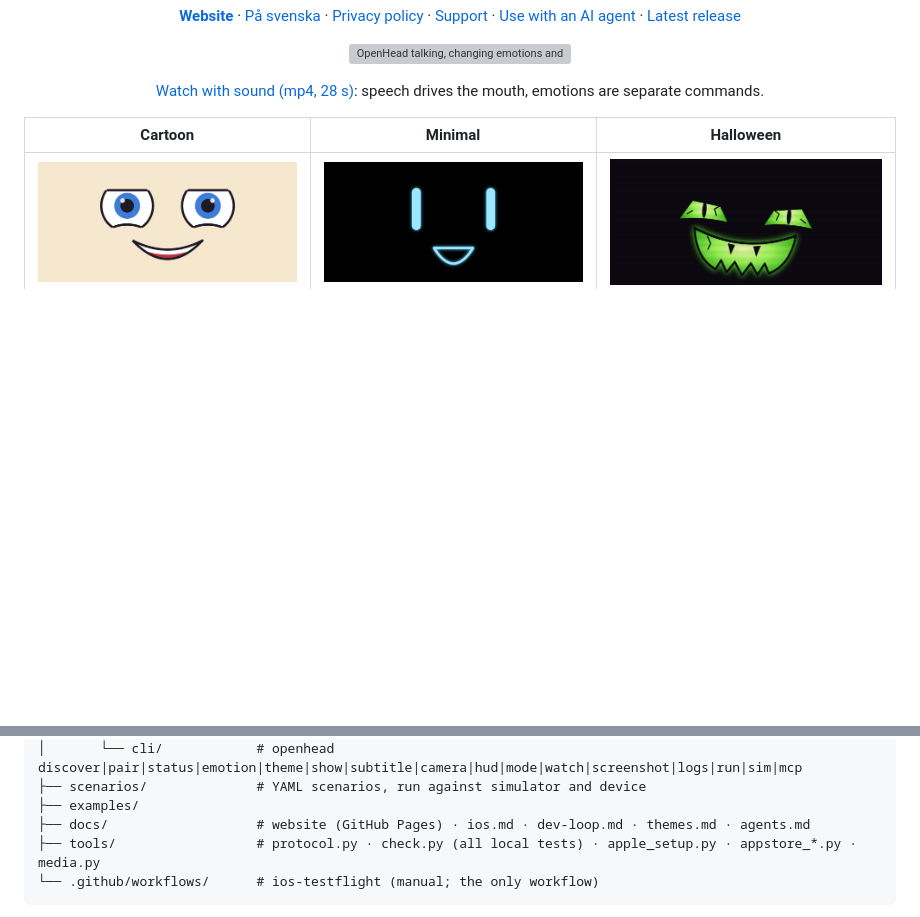
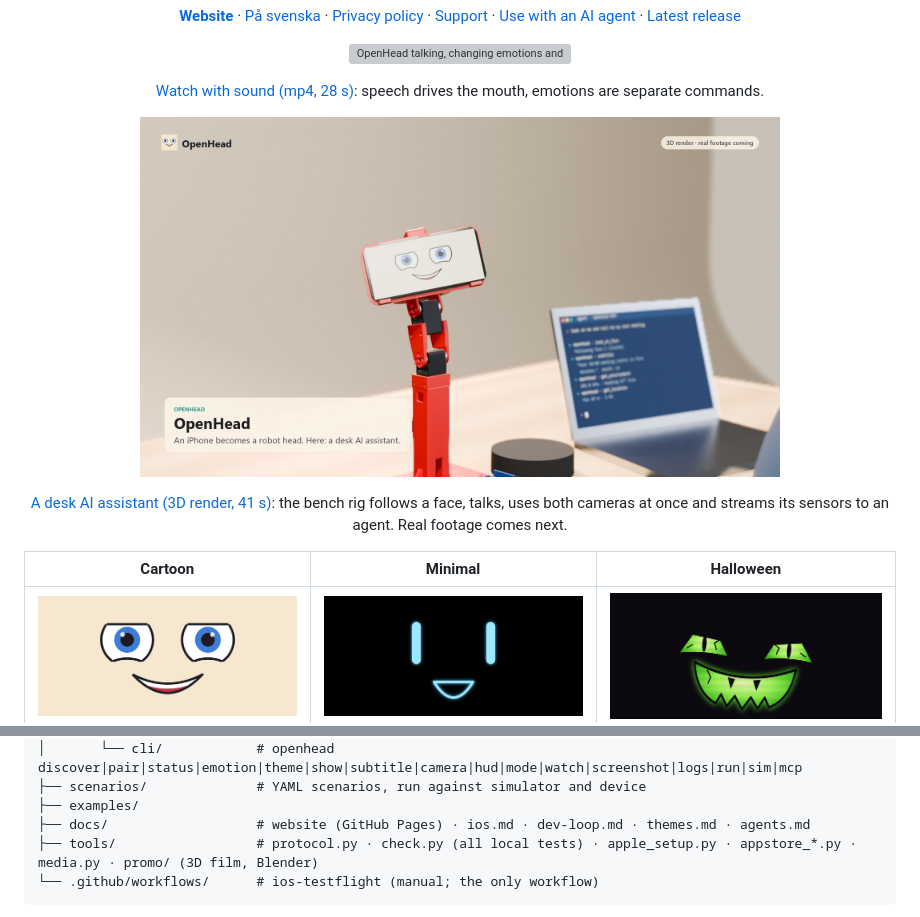
Before and after one commit to PatrikBichis/openhead, a Markdown page: README.md, 2 parts joined by grey strips. Rendered like a GitHub page; pictures changed too: docs/media/desk-assistant-poster.jpg (added); blank space fills up the shorter version; grey boxes are pictures that could not be loaded.

````diff
--- a/README.md
+++ b/README.md
@@ -21,6 +21,11 @@ OpenHead turns an iPhone or iPad into an expressive robot head. Mount the phone
   <img src="docs/media/openhead.gif" alt="OpenHead talking, changing emotions and switching between the cartoon, minimal and halloween themes" width="640">
 </p>
 <p align="center"><a href="docs/media/openhead-preview.mp4">Watch with sound (mp4, 28 s)</a>: speech drives the mouth, emotions are separate commands.</p>
+
+<p align="center">
+  <a href="docs/media/desk-assistant.mp4"><img src="docs/media/desk-assistant-poster.jpg" alt="3D render: the OpenHead bench rig on a desk, an iPhone 12 on a four-servo neck following a person" width="640"></a>
+</p>
+<p align="center"><a href="docs/media/desk-assistant.mp4">A desk AI assistant (3D render, 41 s)</a>: the bench rig follows a face, talks, uses both cameras at once and streams its sensors to an agent. Real footage comes next.</p>
 
 | Cartoon | Minimal | Halloween |
 | --- | --- | --- |
@@ -485,7 +490,7 @@ openhead/
 ├── scenarios/              # YAML scenarios, run against simulator and device
 ├── examples/
 ├── docs/                   # website (GitHub Pages) · ios.md · dev-loop.md · themes.md · agents.md
-├── tools/                  # protocol.py · check.py (all local tests) · apple_setup.py · appstore_*.py · media.py
+├── tools/                  # protocol.py · check.py (all local tests) · apple_setup.py · appstore_*.py · media.py · promo/ (3D film, Blender)
 └── .github/workflows/      # ios-testflight (manual; the only workflow)
 ```
 
````
Also changed, not shown: 11 other files.
